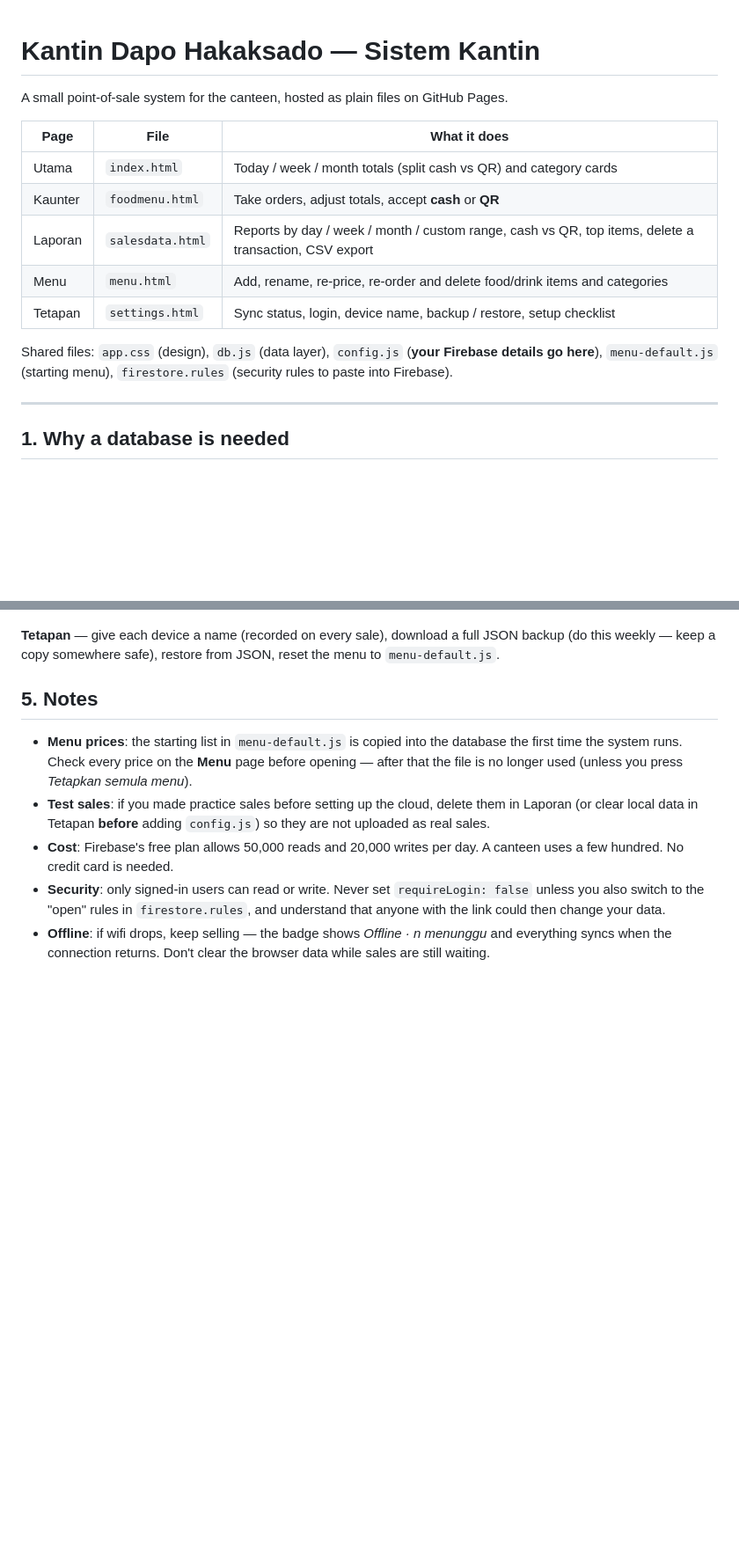
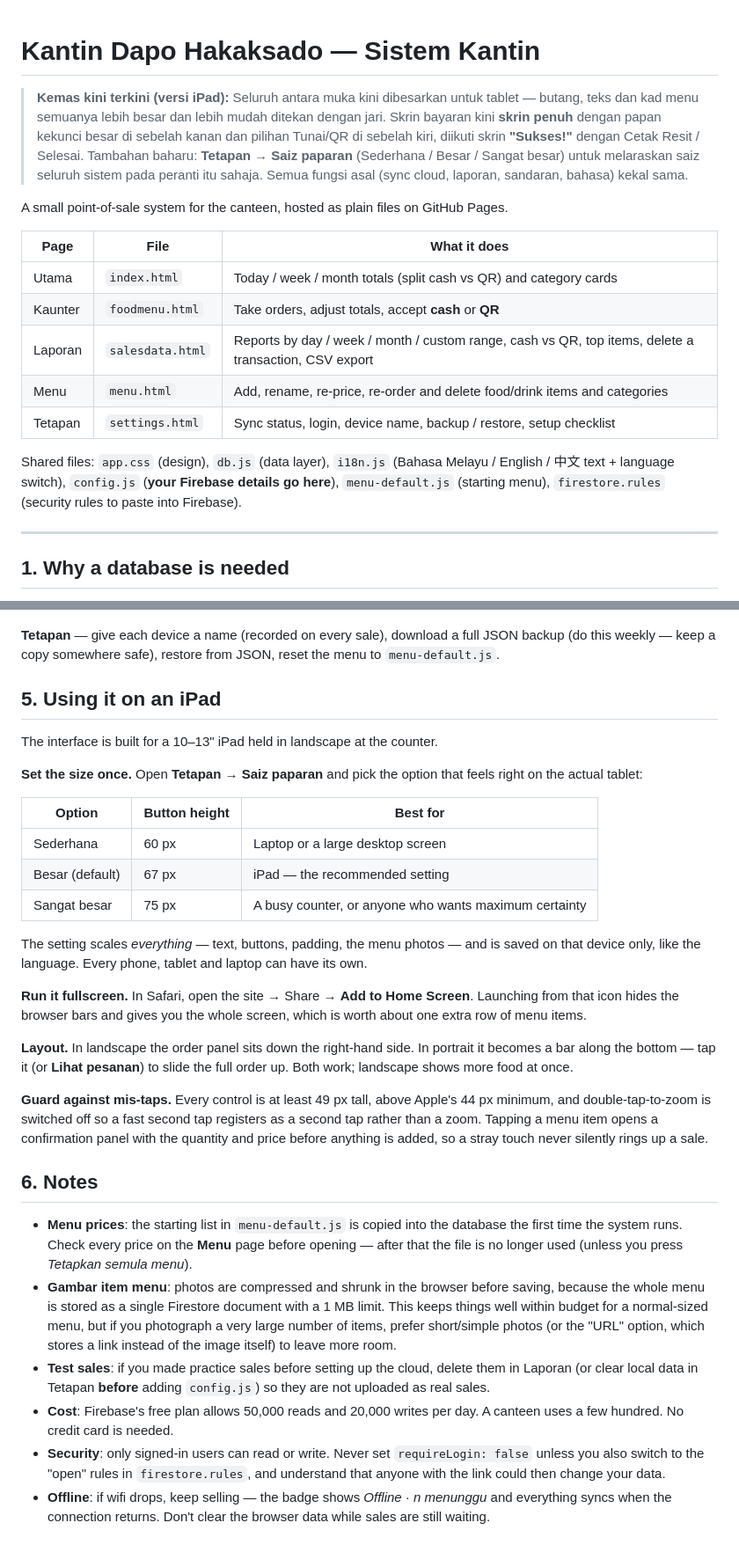
Before and after one commit to Chiigusaii/kantinhakaksado, a Markdown page: README.md, 2 parts joined by grey strips. Shown at 88% size. GitHub-like rendering; blank space fills up the shorter version.

```diff
--- a/README.md
+++ b/README.md
@@ -1,4 +1,6 @@
 # Kantin Dapo Hakaksado — Sistem Kantin
+
+> **Kemas kini terkini (versi iPad):** Seluruh antara muka kini dibesarkan untuk tablet — butang, teks dan kad menu semuanya lebih besar dan lebih mudah ditekan dengan jari. Skrin bayaran kini **skrin penuh** dengan papan kekunci besar di sebelah kanan dan pilihan Tunai/QR di sebelah kiri, diikuti skrin **"Sukses!"** dengan Cetak Resit / Selesai. Tambahan baharu: **Tetapan → Saiz paparan** (Sederhana / Besar / Sangat besar) untuk melaraskan saiz seluruh sistem pada peranti itu sahaja. Semua fungsi asal (sync cloud, laporan, sandaran, bahasa) kekal sama.
 
 A small point-of-sale system for the canteen, hosted as plain files on GitHub Pages.
 
@@ -10,7 +12,7 @@ A small point-of-sale system for the canteen, hosted as plain files on GitHub Pa
 | Menu | `menu.html` | Add, rename, re-price, re-order and delete food/drink items and categories |
 | Tetapan | `settings.html` | Sync status, login, device name, backup / restore, setup checklist |
 
-Shared files: `app.css` (design), `db.js` (data layer), `config.js` (**your Firebase details go here**), `menu-default.js` (starting menu), `firestore.rules` (security rules to paste into Firebase).
+Shared files: `app.css` (design), `db.js` (data layer), `i18n.js` (Bahasa Melayu / English / 中文 text + language switch), `config.js` (**your Firebase details go here**), `menu-default.js` (starting menu), `firestore.rules` (security rules to paste into Firebase).
 
 ---
 
@@ -100,8 +102,29 @@ The device that has your **old sales data** in its browser will upload it automa
 
 **Tetapan** — give each device a name (recorded on every sale), download a full JSON backup (do this weekly — keep a copy somewhere safe), restore from JSON, reset the menu to `menu-default.js`.
 
-## 5. Notes
+## 5. Using it on an iPad
+
+The interface is built for a 10–13" iPad held in landscape at the counter.
+
+**Set the size once.** Open **Tetapan → Saiz paparan** and pick the option that feels right on the actual tablet:
+
+| Option | Button height | Best for |
+|---|---|---|
+| Sederhana | 60 px | Laptop or a large desktop screen |
+| Besar (default) | 67 px | iPad — the recommended setting |
+| Sangat besar | 75 px | A busy counter, or anyone who wants maximum certainty |
+
+The setting scales *everything* — text, buttons, padding, the menu photos — and is saved on that device only, like the language. Every phone, tablet and laptop can have its own.
+
+**Run it fullscreen.** In Safari, open the site → Share → **Add to Home Screen**. Launching from that icon hides the browser bars and gives you the whole screen, which is worth about one extra row of menu items.
+
+**Layout.** In landscape the order panel sits down the right-hand side. In portrait it becomes a bar along the bottom — tap it (or **Lihat pesanan**) to slide the full order up. Both work; landscape shows more food at once.
+
+**Guard against mis-taps.** Every control is at least 49 px tall, above Apple's 44 px minimum, and double-tap-to-zoom is switched off so a fast second tap registers as a second tap rather than a zoom. Tapping a menu item opens a confirmation panel with the quantity and price before anything is added, so a stray touch never silently rings up a sale.
+
+## 6. Notes
 * **Menu prices**: the starting list in `menu-default.js` is copied into the database the first time the system runs. Check every price on the **Menu** page before opening — after that the file is no longer used (unless you press *Tetapkan semula menu*).
+* **Gambar item menu**: photos are compressed and shrunk in the browser before saving, because the whole menu is stored as a single Firestore document with a 1 MB limit. This keeps things well within budget for a normal-sized menu, but if you photograph a very large number of items, prefer short/simple photos (or the "URL" option, which stores a link instead of the image itself) to leave more room.
 * **Test sales**: if you made practice sales before setting up the cloud, delete them in Laporan (or clear local data in Tetapan **before** adding `config.js`) so they are not uploaded as real sales.
 * **Cost**: Firebase's free plan allows 50,000 reads and 20,000 writes per day. A canteen uses a few hundred. No credit card is needed.
 * **Security**: only signed-in users can read or write. Never set `requireLogin: false` unless you also switch to the "open" rules in `firestore.rules`, and understand that anyone with the link could then change your data.
```
